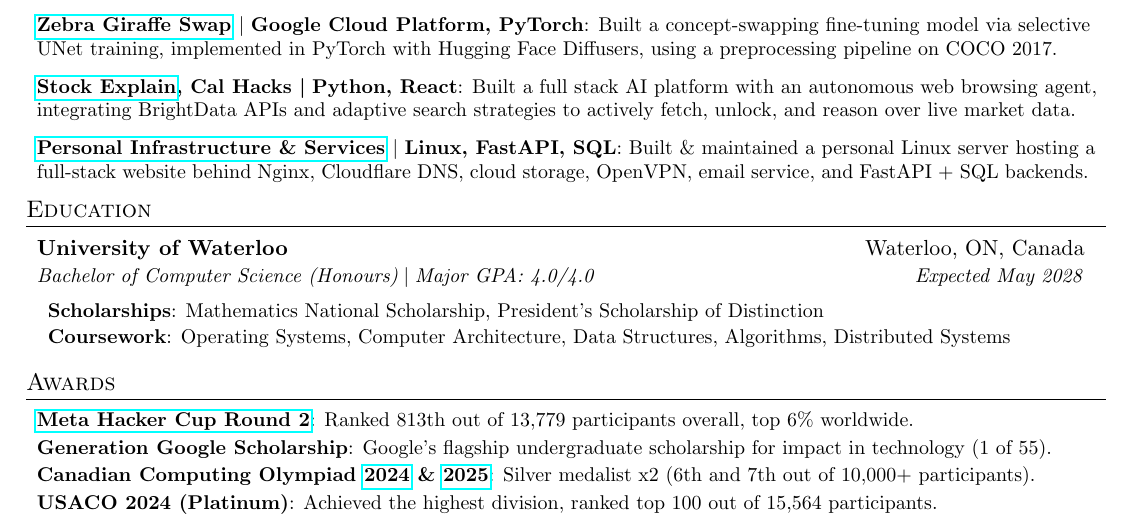
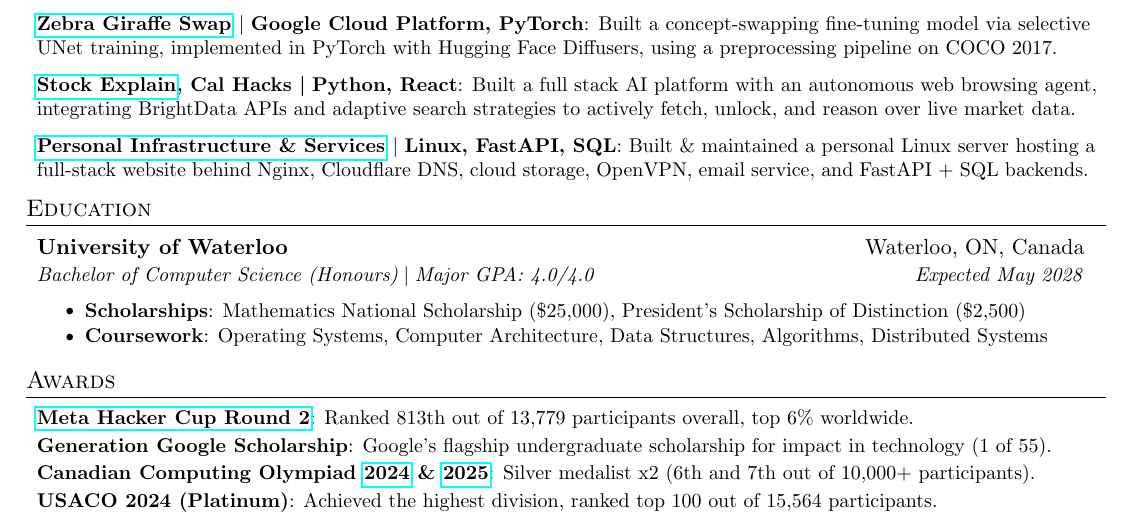
Before and after one commit to AustinBoyuJiang/Austin_Jiang_Resume, a LaTeX CV (Austin_Jiang_Resume.tex): part of the page, cut so that both start at the same text. Compiled offline with pdfLaTeX.

Commit message:
Jan 15, 2026, 7:12 PM

```diff
--- a/Austin_Jiang_Resume.tex
+++ b/Austin_Jiang_Resume.tex
@@ -173,10 +173,10 @@
       {University of Waterloo}{Waterloo, ON, Canada}
       {Bachelor of Computer Science (Honours)\;$|$\;Major GPA: 4.0/4.0}{}{Expected May 2028}
       \smallskip
-      \resumeSubHeadingListStart
-      \resumeItem{Scholarships}{Mathematics National Scholarship, President’s Scholarship of Distinction}
+      \resumeItemListStart
+      \resumeItem{Scholarships}{Mathematics National Scholarship (\$25,000), President’s Scholarship of Distinction (\$2,500)}
       \resumeItem{Coursework}{Operating Systems, Computer Architecture, Data Structures, Algorithms, Distributed Systems}
-      \resumeSubHeadingListEnd
+      \resumeItemListEnd
   \resumeSubHeadingListEnd
 
   %-----------Achievements and Awards-----------------
```
Also changed, not shown: Austin_Jiang_Resume.pdf.
